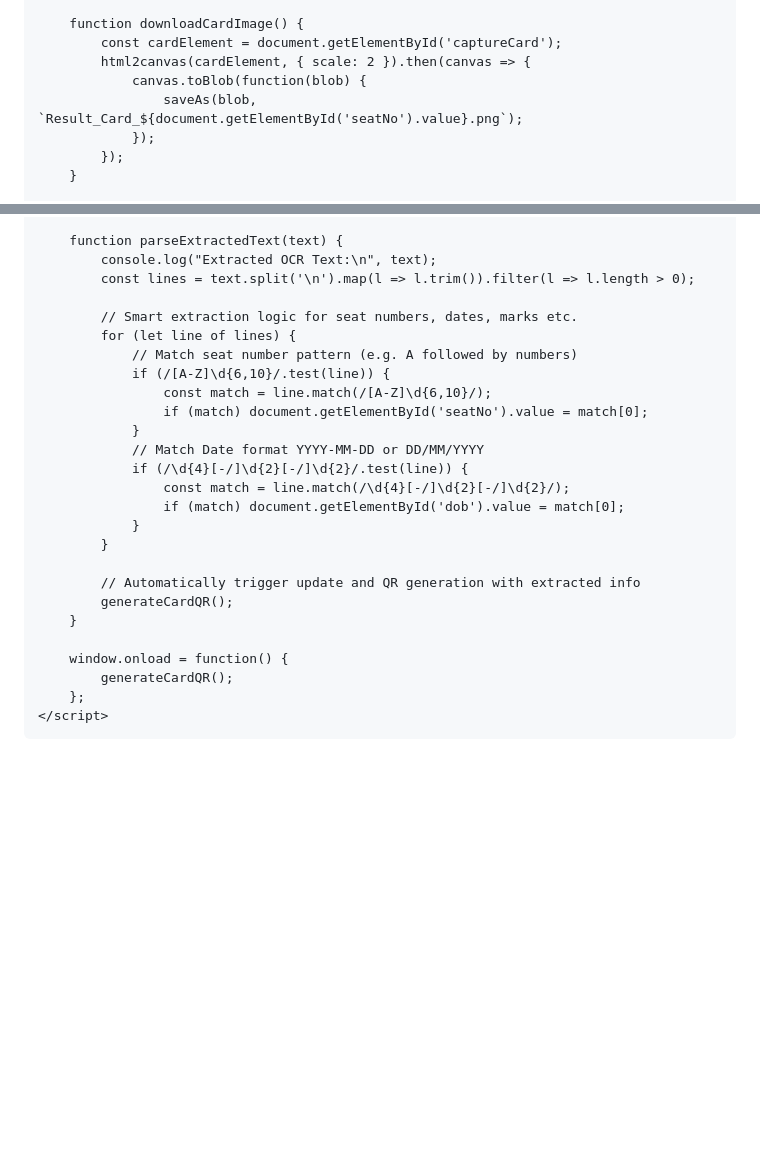
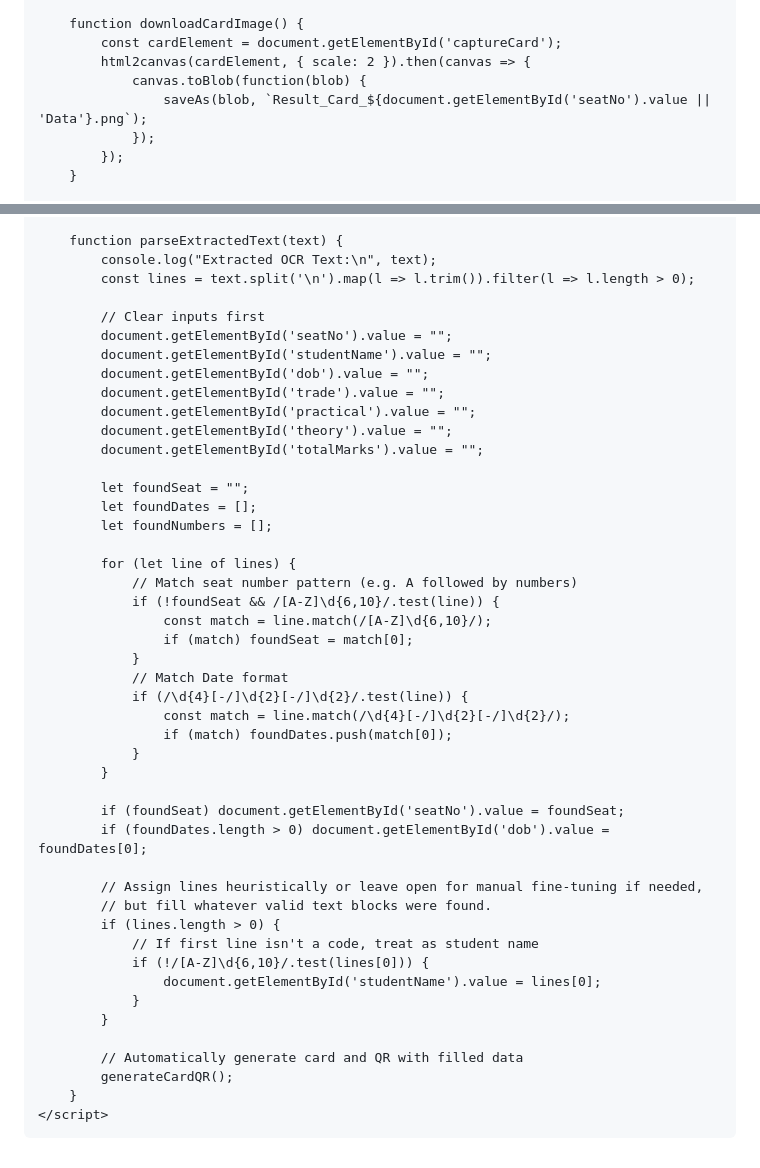
Before and after one commit to idprintingportal/NILRATRA-QR-GENERATOR, a Markdown page: README.md, 2 parts joined by grey strips. GitHub-like rendering; blank space fills up the shorter version.

```diff
--- a/README.md
+++ b/README.md
@@ -217,7 +217,7 @@
             const cardElement = document.getElementById('captureCard');
             html2canvas(cardElement, { scale: 2 }).then(canvas => {
                 canvas.toBlob(function(blob) {
-                    saveAs(blob, `Result_Card_${document.getElementById('seatNo').value}.png`);
+                    saveAs(blob, `Result_Card_${document.getElementById('seatNo').value || 'Data'}.png`);
                 });
             });
         }
@@ -263,27 +263,47 @@
             console.log("Extracted OCR Text:\n", text);
             const lines = text.split('\n').map(l => l.trim()).filter(l => l.length > 0);
 
-            // Smart extraction logic for seat numbers, dates, marks etc.
+            // Clear inputs first
+            document.getElementById('seatNo').value = "";
+            document.getElementById('studentName').value = "";
+            document.getElementById('dob').value = "";
+            document.getElementById('trade').value = "";
+            document.getElementById('practical').value = "";
+            document.getElementById('theory').value = "";
+            document.getElementById('totalMarks').value = "";
+
+            let foundSeat = "";
+            let foundDates = [];
+            let foundNumbers = [];
+
             for (let line of lines) {
                 // Match seat number pattern (e.g. A followed by numbers)
-                if (/[A-Z]\d{6,10}/.test(line)) {
+                if (!foundSeat && /[A-Z]\d{6,10}/.test(line)) {
                     const match = line.match(/[A-Z]\d{6,10}/);
-                    if (match) document.getElementById('seatNo').value = match[0];
+                    if (match) foundSeat = match[0];
                 }
-                // Match Date format YYYY-MM-DD or DD/MM/YYYY
+                // Match Date format
                 if (/\d{4}[-/]\d{2}[-/]\d{2}/.test(line)) {
                     const match = line.match(/\d{4}[-/]\d{2}[-/]\d{2}/);
-                    if (match) document.getElementById('dob').value = match[0];
+                    if (match) foundDates.push(match[0]);
                 }
             }
 
-            // Automatically trigger update and QR generation with extracted info
+            if (foundSeat) document.getElementById('seatNo').value = foundSeat;
+            if (foundDates.length > 0) document.getElementById('dob').value = foundDates[0];
+
+            // Assign lines heuristically or leave open for manual fine-tuning if needed,
+            // but fill whatever valid text blocks were found.
+            if (lines.length > 0) {
+                // If first line isn't a code, treat as student name
+                if (!/[A-Z]\d{6,10}/.test(lines[0])) {
+                    document.getElementById('studentName').value = lines[0];
+                }
+            }
+
+            // Automatically generate card and QR with filled data
             generateCardQR();
         }
-
-        window.onload = function() {
-            generateCardQR();
-        };
     </script>
 </body>
 </html>
```
Also changed, not shown: other parts of README.md (+28 -28 lines).
